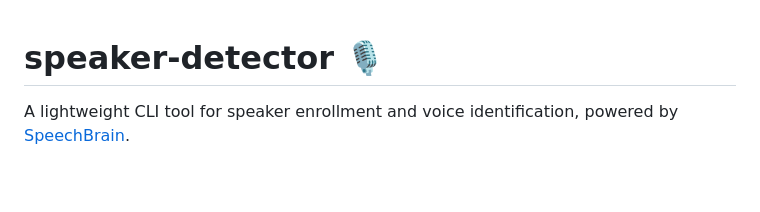
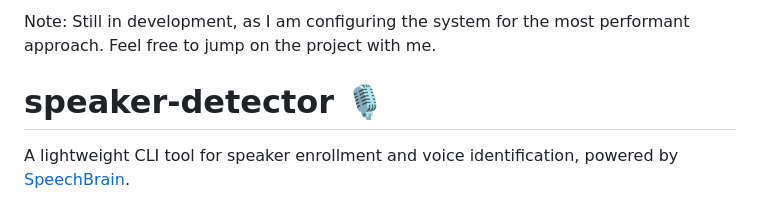
Before and after one commit to P0llen/speaker-detector, a Markdown page: README.md, the part around the change. Rendered like a GitHub page; blank space fills up the shorter version.

```diff
--- a/README.md
+++ b/README.md
@@ -1,3 +1,5 @@
+Note: Still in development, as I am configuring the system for the most performant approach. Feel free to jump on the project with me.
+
 # speaker-detector 🎙️
 
 A lightweight CLI tool for speaker enrollment and voice identification, powered by [SpeechBrain](https://speechbrain.readthedocs.io/).
```
